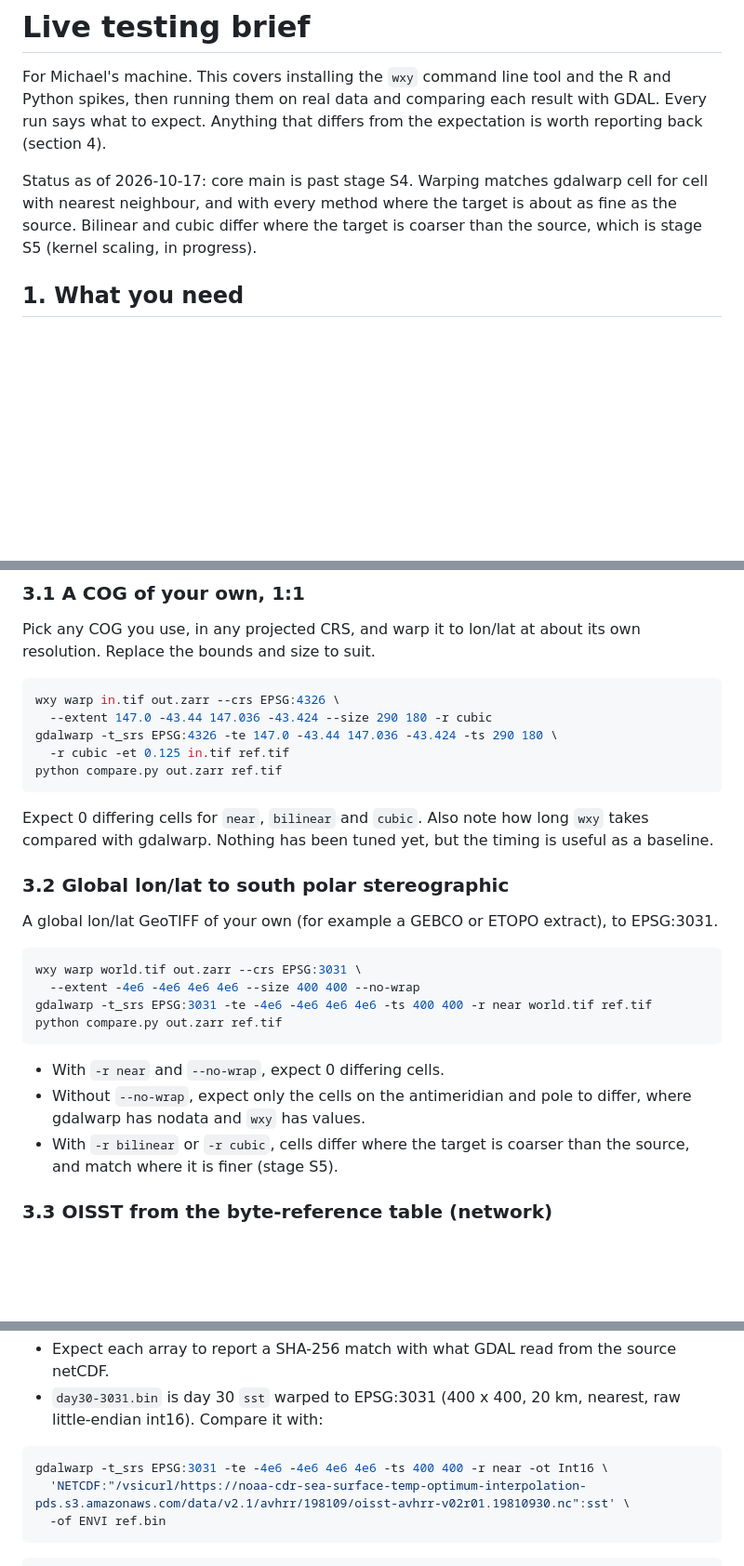
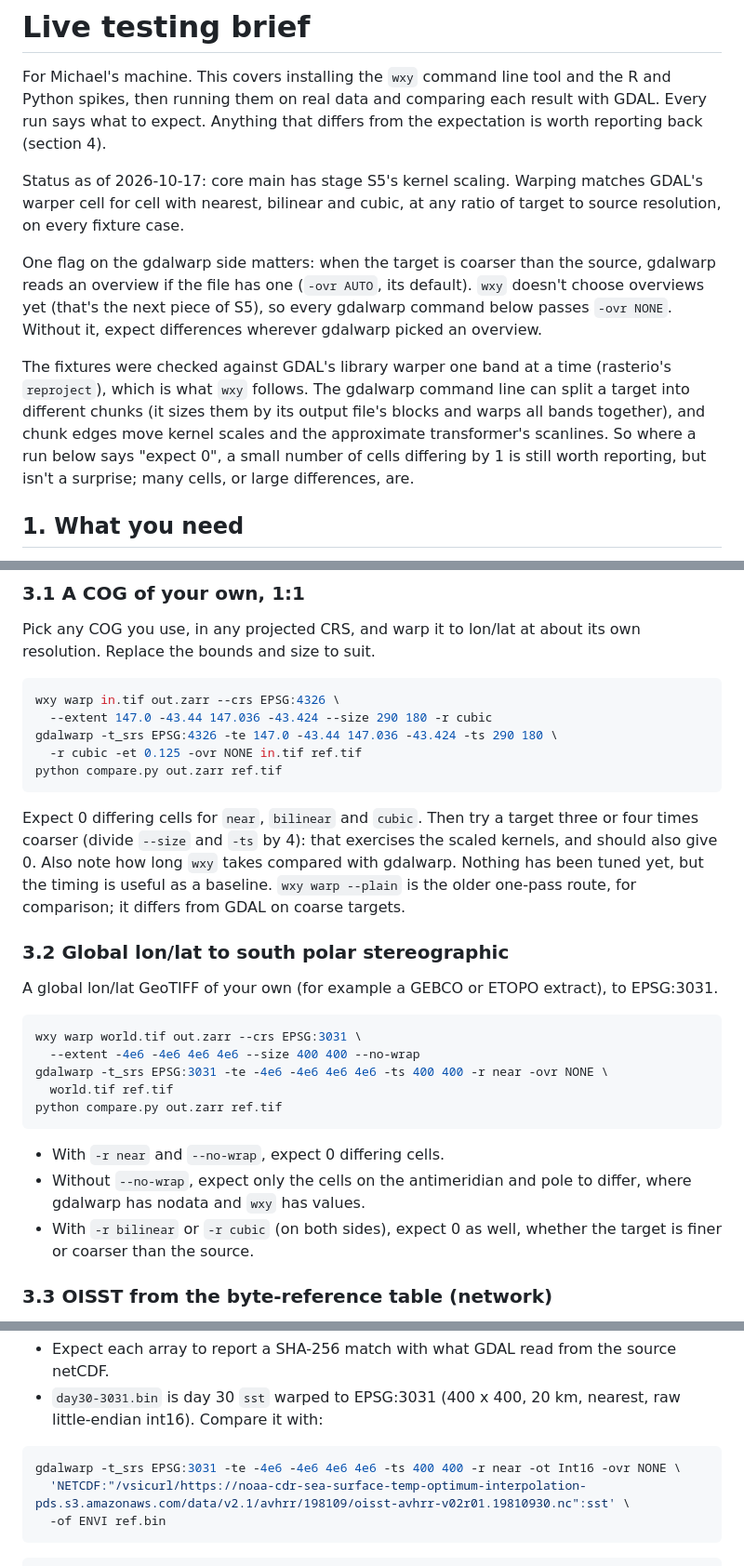
Before and after one commit to wxylib/docs, a Markdown page: live-testing/brief.md, 3 parts joined by grey strips. Shown at 93% size. Drawn GitHub-style; blank space fills up the shorter version.

Commit message:
Live-testing brief: S5 kernels, -ovr NONE on the gdalwarp side
Co-Authored-By: Claude Opus 5.5 (1M context) <noreply@anthropic.com>
Claude-Session: https://claude.ai/code/session_01BZezJAMheRuWFijKJaKikk

````diff
--- a/live-testing/brief.md
+++ b/live-testing/brief.md
@@ -5,11 +5,23 @@ and the R and Python spikes, then running them on real data and comparing
 each result with GDAL. Every run says what to expect. Anything that differs
 from the expectation is worth reporting back (section 4).
 
-Status as of 2026-10-17: core main is past stage S4. Warping matches
-gdalwarp cell for cell with nearest neighbour, and with every method where
-the target is about as fine as the source. Bilinear and cubic differ where
-the target is coarser than the source, which is stage S5 (kernel scaling,
-in progress).
+Status as of 2026-10-17: core main has stage S5's kernel scaling. Warping
+matches GDAL's warper cell for cell with nearest, bilinear and cubic, at any
+ratio of target to source resolution, on every fixture case.
+
+One flag on the gdalwarp side matters: when the target is coarser than the
+source, gdalwarp reads an overview if the file has one (`-ovr AUTO`, its
+default). `wxy` doesn't choose overviews yet (that's the next piece of S5),
+so every gdalwarp command below passes `-ovr NONE`. Without it, expect
+differences wherever gdalwarp picked an overview.
+
+The fixtures were checked against GDAL's library warper one band at a time
+(rasterio's `reproject`), which is what `wxy` follows. The gdalwarp command
+line can split a target into different chunks (it sizes them by its output
+file's blocks and warps all bands together), and chunk edges move kernel
+scales and the approximate transformer's scanlines. So where a run below
+says "expect 0", a small number of cells differing by 1 is still worth
+reporting, but isn't a surprise; many cells, or large differences, are.
 
 ## 1. What you need
 
@@ -76,13 +88,16 @@ about its own resolution. Replace the bounds and size to suit.
 wxy warp in.tif out.zarr --crs EPSG:4326 \
   --extent 147.0 -43.44 147.036 -43.424 --size 290 180 -r cubic
 gdalwarp -t_srs EPSG:4326 -te 147.0 -43.44 147.036 -43.424 -ts 290 180 \
-  -r cubic -et 0.125 in.tif ref.tif
+  -r cubic -et 0.125 -ovr NONE in.tif ref.tif
 python compare.py out.zarr ref.tif
 ```
 
-Expect 0 differing cells for `near`, `bilinear` and `cubic`. Also note how
-long `wxy` takes compared with gdalwarp. Nothing has been tuned yet, but
-the timing is useful as a baseline.
+Expect 0 differing cells for `near`, `bilinear` and `cubic`. Then try a
+target three or four times coarser (divide `--size` and `-ts` by 4): that
+exercises the scaled kernels, and should also give 0. Also note how long
+`wxy` takes compared with gdalwarp. Nothing has been tuned yet, but the
+timing is useful as a baseline. `wxy warp --plain` is the older one-pass
+route, for comparison; it differs from GDAL on coarse targets.
 
 ### 3.2 Global lon/lat to south polar stereographic
 
@@ -92,15 +107,16 @@ extract), to EPSG:3031.
 ```sh
 wxy warp world.tif out.zarr --crs EPSG:3031 \
   --extent -4e6 -4e6 4e6 4e6 --size 400 400 --no-wrap
-gdalwarp -t_srs EPSG:3031 -te -4e6 -4e6 4e6 4e6 -ts 400 400 -r near world.tif ref.tif
+gdalwarp -t_srs EPSG:3031 -te -4e6 -4e6 4e6 4e6 -ts 400 400 -r near -ovr NONE \
+  world.tif ref.tif
 python compare.py out.zarr ref.tif
 ```
 
 - With `-r near` and `--no-wrap`, expect 0 differing cells.
 - Without `--no-wrap`, expect only the cells on the antimeridian and pole
   to differ, where gdalwarp has nodata and `wxy` has values.
-- With `-r bilinear` or `-r cubic`, cells differ where the target is
-  coarser than the source, and match where it is finer (stage S5).
+- With `-r bilinear` or `-r cubic` (on both sides), expect 0 as well,
+  whether the target is finer or coarser than the source.
 
 ### 3.3 OISST from the byte-reference table (network)
 
@@ -120,7 +136,7 @@ cargo run --release -p wxy-virtual --example oisst_refs -- \
   nearest, raw little-endian int16). Compare it with:
 
 ```sh
-gdalwarp -t_srs EPSG:3031 -te -4e6 -4e6 4e6 4e6 -ts 400 400 -r near -ot Int16 \
+gdalwarp -t_srs EPSG:3031 -te -4e6 -4e6 4e6 4e6 -ts 400 400 -r near -ot Int16 -ovr NONE \
   'NETCDF:"/vsicurl/https://noaa-cdr-sea-surface-temp-optimum-interpolation-pds.s3.amazonaws.com/data/v2.1/avhrr/198109/oisst-avhrr-v02r01.19810930.nc":sst' \
   -of ENVI ref.bin
 ```
````
